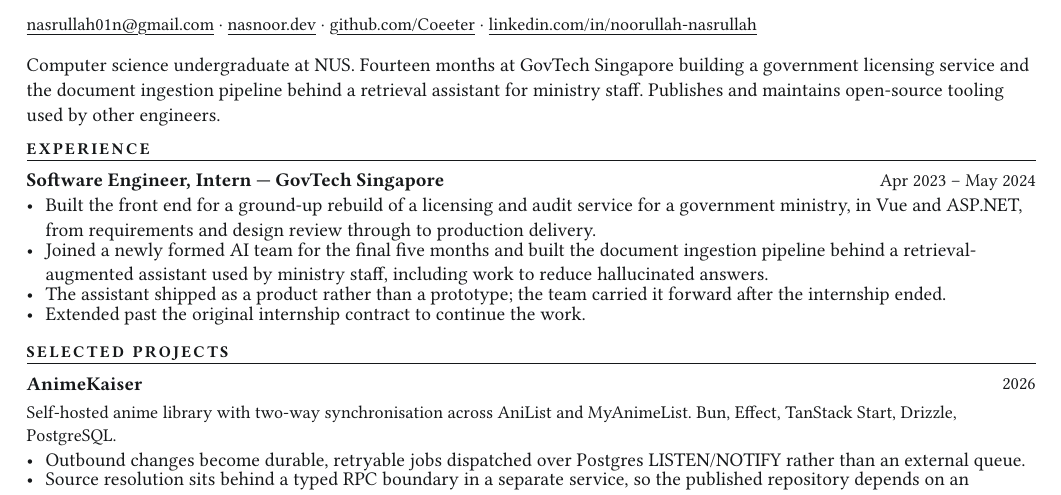
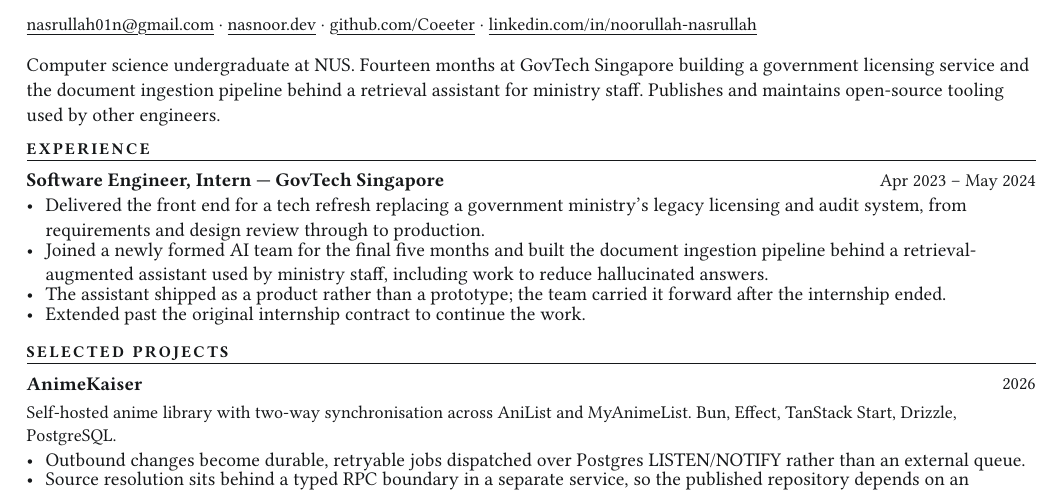
Before and after one commit to Coeeter/nasnoor.dev, a Typst document (resume/resume.typ): part of the page, cut so that both start at the same text. Compiled offline with Typst 0.15; a missing font is replaced by an installed copy or a similar font.

Commit message:
feat: updated descriptions

```diff
--- a/resume/resume.typ
+++ b/resume/resume.typ
@@ -87,9 +87,9 @@
 )
 
 #bullets(
-  [Built the front end for a ground-up rebuild of a licensing and audit service
-   for a government ministry, in Vue and ASP.NET, from requirements and design
-   review through to production delivery.],
+  [Delivered the front end for a tech refresh replacing a government ministry's
+   legacy licensing and audit system, from requirements and design review
+   through to production.],
   [Joined a newly formed AI team for the final five months and built the
    document ingestion pipeline behind a retrieval-augmented assistant used by
    ministry staff, including work to reduce hallucinated answers.],
```
Also changed, not shown: 2 other files.
